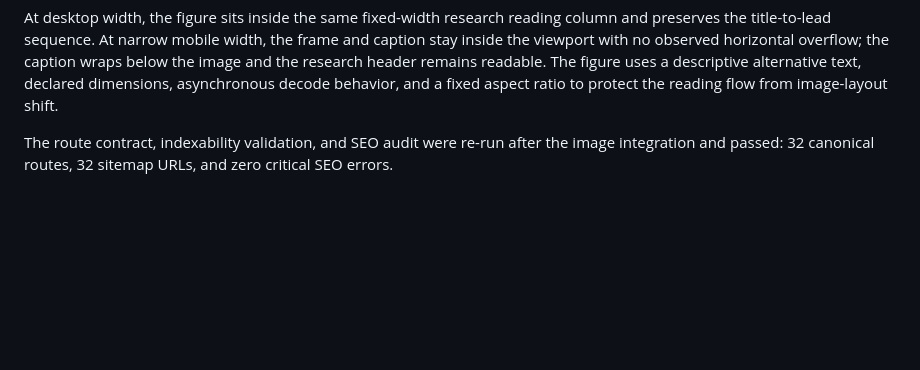
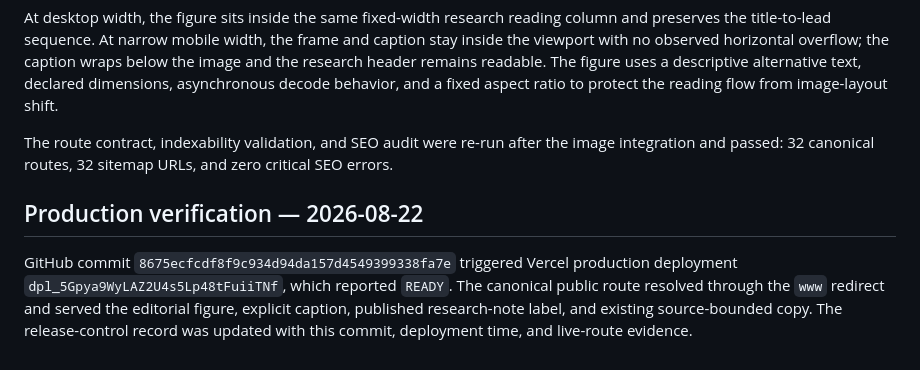
Before and after one commit to virtualmase/masonnguyengeo, a Markdown page: docs/aeo-vs-geo-release-candidate-qa.md, the part around the change. GitHub-like rendering; blank space fills up the shorter version.

Commit message:
Record AEO vs GEO editorial image verification

```diff
--- a/docs/aeo-vs-geo-release-candidate-qa.md
+++ b/docs/aeo-vs-geo-release-candidate-qa.md
@@ -33,3 +33,7 @@ The first image-system slice adds one original, text-free conceptual figure imme
 At desktop width, the figure sits inside the same fixed-width research reading column and preserves the title-to-lead sequence. At narrow mobile width, the frame and caption stay inside the viewport with no observed horizontal overflow; the caption wraps below the image and the research header remains readable. The figure uses a descriptive alternative text, declared dimensions, asynchronous decode behavior, and a fixed aspect ratio to protect the reading flow from image-layout shift.
 
 The route contract, indexability validation, and SEO audit were re-run after the image integration and passed: 32 canonical routes, 32 sitemap URLs, and zero critical SEO errors.
+
+## Production verification — 2026-08-22
+
+GitHub commit `8675ecfcdf8f9c934d94da157d4549399338fa7e` triggered Vercel production deployment `dpl_5Gpya9WyLAZ2U4s5Lp48tFuiiTNf`, which reported `READY`. The canonical public route resolved through the `www` redirect and served the editorial figure, explicit caption, published research-note label, and existing source-bounded copy. The release-control record was updated with this commit, deployment time, and live-route evidence.
```
